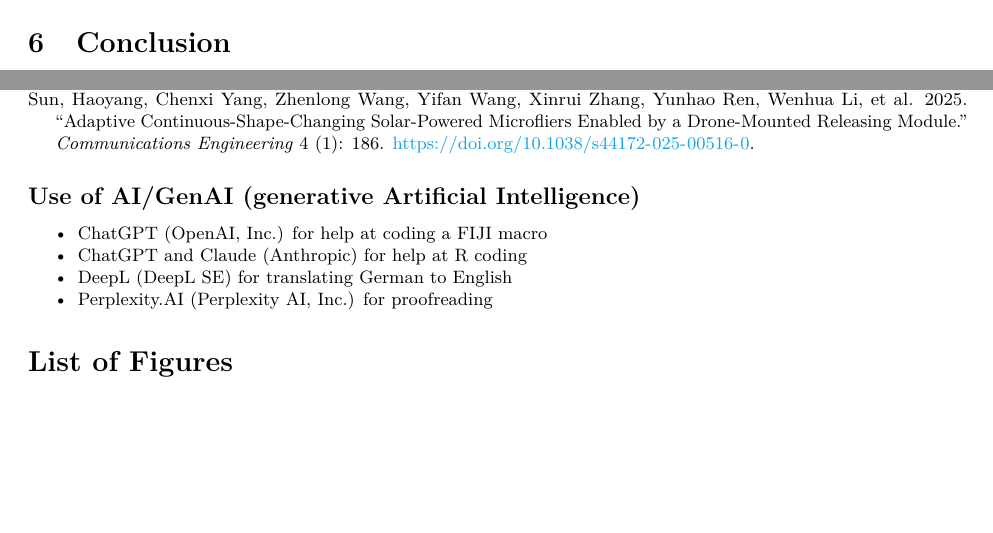
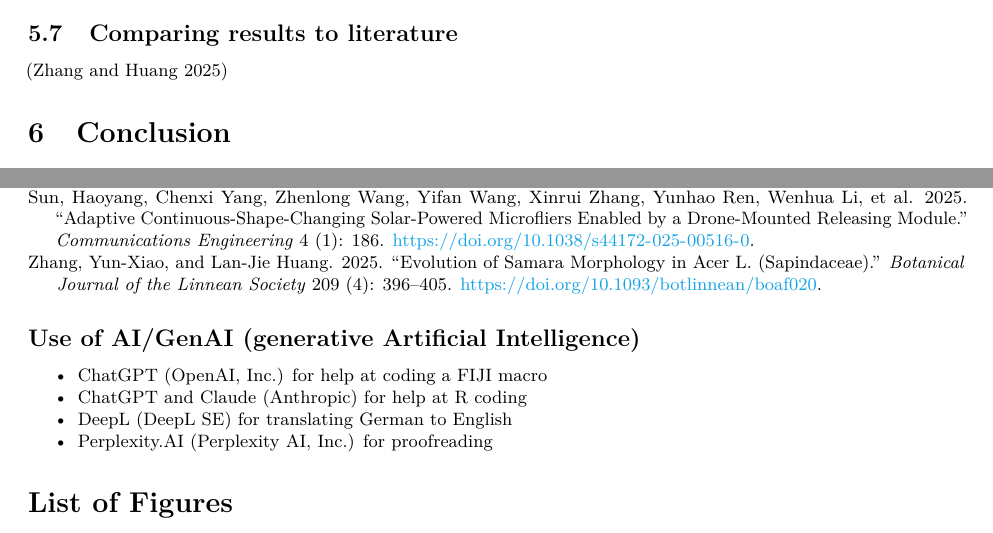
Before and after one commit to florianmischke/shape-optimisation-of-samaras, an R Markdown document (bachelorarbeit-florian-mischke.Rmd): two parts of pages 26 and 28 of 29, joined at a grey line, cut at the place of the change, the shorter picture padded with empty space. Rendered offline with R 4.5, knitr and Pandoc, then LaTeX, with nearby package versions; some code elsewhere in the file could not run offline.

Commit message:
Update bachelorarbeit-florian-mischke.Rmd

````diff
--- a/bachelorarbeit-florian-mischke.Rmd
+++ b/bachelorarbeit-florian-mischke.Rmd
@@ -2091,6 +2091,10 @@ plot_bezier_df_mean_curves_raw +
         title = element_blank())
 ```
 
+## Comparing results to literature
+
+[@zhang_evolution_2025]
+
 # Conclusion
 
 This work sets a start for analysis of samara topology by utilizing Bézier curves and is a proof of concept for this methodology. It is yet to be seen, if these findings help improve flight stability and controllability.
````
